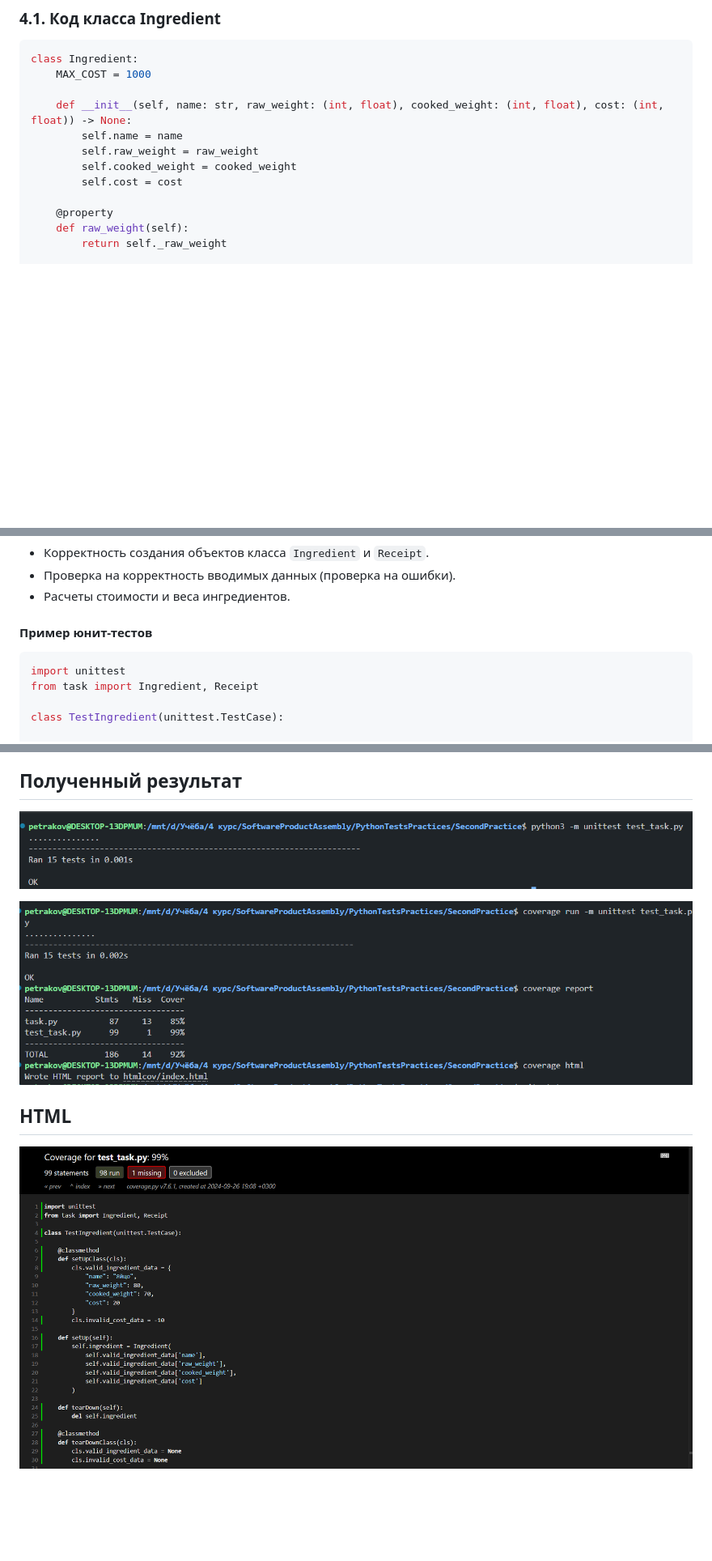
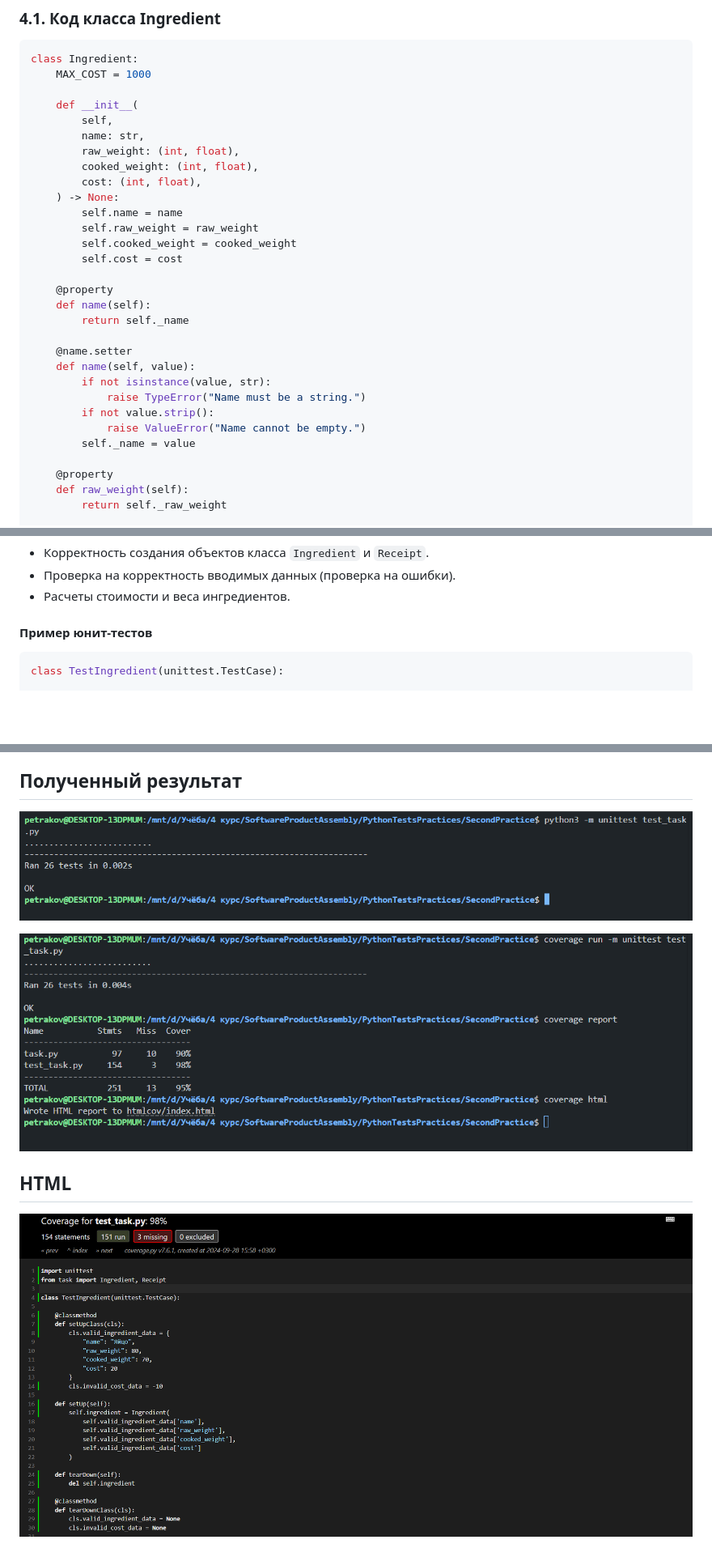
Before and after one commit to Petrakoow/PythonTestsPractices, a Markdown page: SecondPractice/README.md, 3 parts joined by grey strips. Shown: that part at 81% size. GitHub-like rendering; pictures changed too: SecondPractice/assets/img/coverage-html.png, SecondPractice/assets/img/coverage.png, SecondPractice/assets/img/unittest.png; blank space fills up the shorter version.

````diff
--- a/SecondPractice/README.md
+++ b/SecondPractice/README.md
@@ -25,11 +25,29 @@
 class Ingredient:
     MAX_COST = 1000
 
-    def __init__(self, name: str, raw_weight: (int, float), cooked_weight: (int, float), cost: (int, float)) -> None:
+    def __init__(
+        self,
+        name: str,
+        raw_weight: (int, float),
+        cooked_weight: (int, float),
+        cost: (int, float),
+    ) -> None:
         self.name = name
         self.raw_weight = raw_weight
         self.cooked_weight = cooked_weight
         self.cost = cost
+
+    @property
+    def name(self):
+        return self._name
+
+    @name.setter
+    def name(self, value):
+        if not isinstance(value, str):
+            raise TypeError("Name must be a string.")
+        if not value.strip():
+            raise ValueError("Name cannot be empty.")
+        self._name = value
 
     @property
     def raw_weight(self):
@@ -143,9 +161,6 @@ class Receipt:
 #### Пример юнит-тестов
 
 ```python
-import unittest
-from task import Ingredient, Receipt
-
 class TestIngredient(unittest.TestCase):
 
     @classmethod
````
Also changed, not shown: other parts of SecondPractice/README.md (+47 -2 lines), 2 other files.
